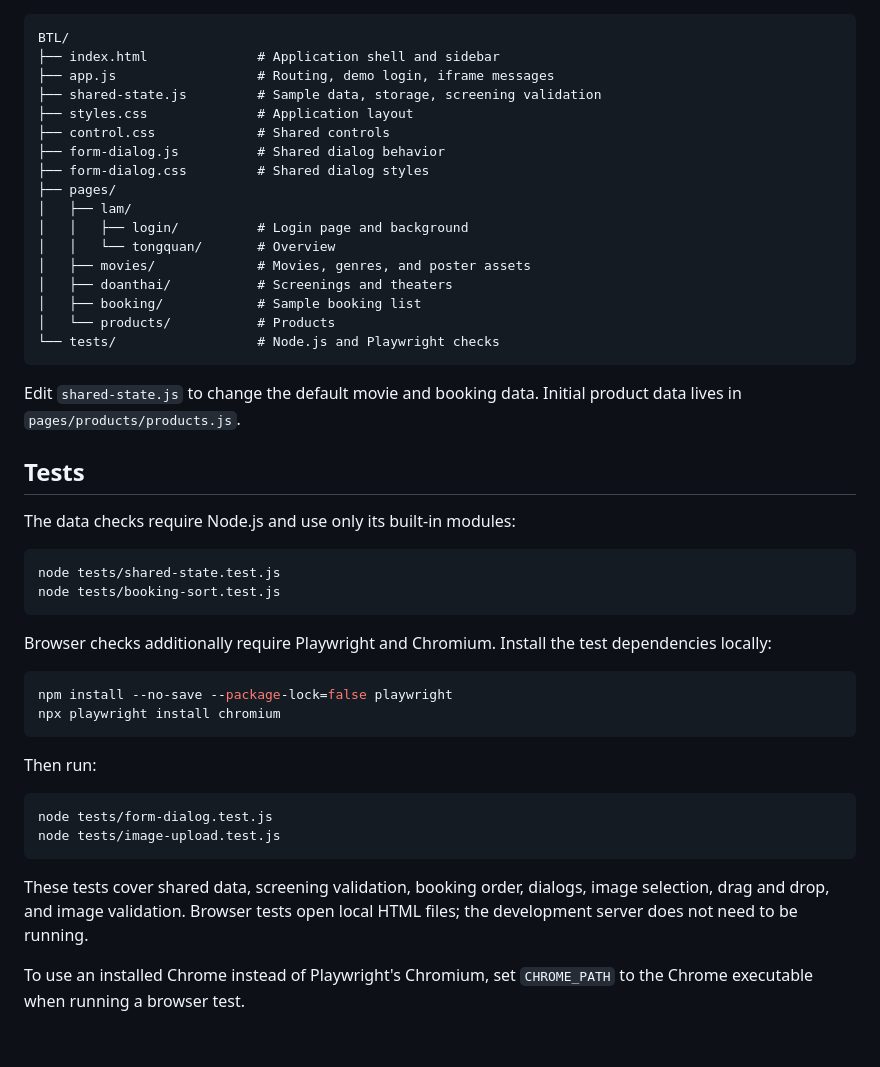
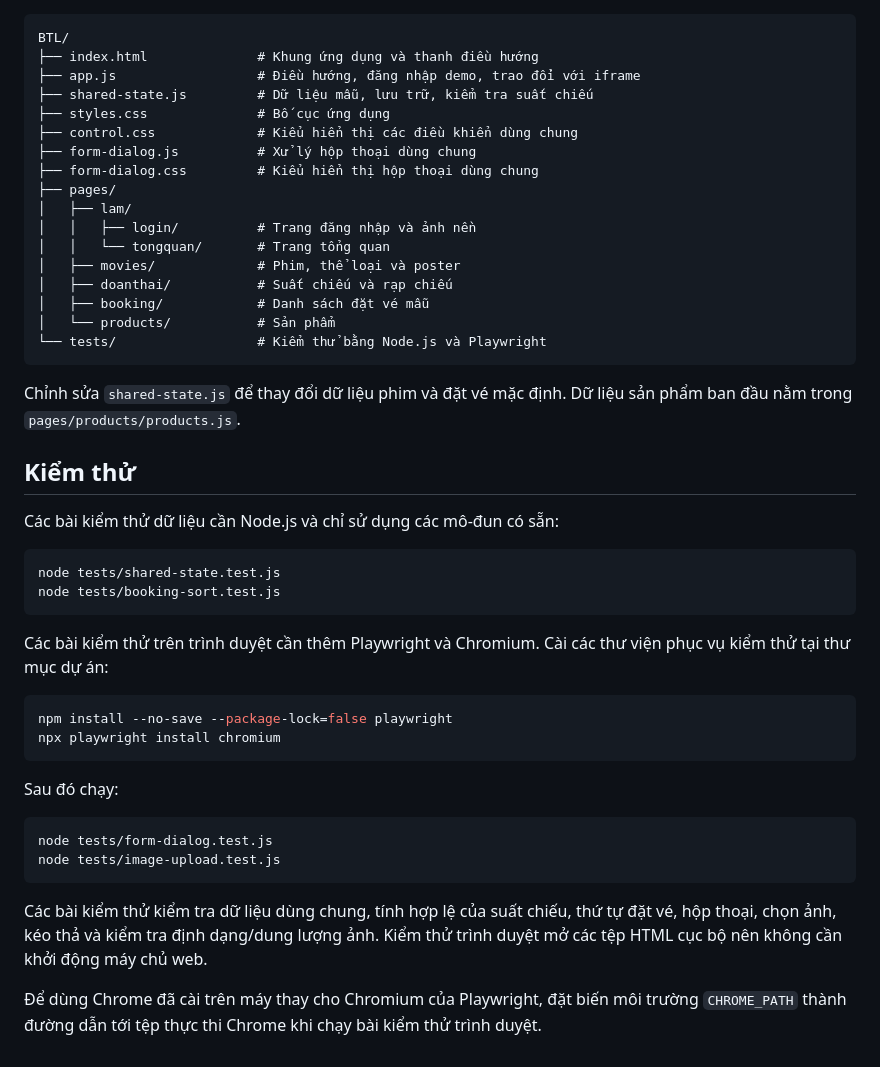
Before and after one commit to ngoclinhXD/BTL, a Markdown page: README.md, the part around one of its changes. GitHub-like rendering.

````diff
--- a/README.md
+++ b/README.md
@@ -56,49 +56,49 @@ Google Fonts, Bootstrap Icons, and some sample product images load from external
 
 ```text
 BTL/
-├── index.html              # Application shell and sidebar
-├── app.js                  # Routing, demo login, iframe messages
-├── shared-state.js         # Sample data, storage, screening validation
-├── styles.css              # Application layout
-├── control.css             # Shared controls
-├── form-dialog.js          # Shared dialog behavior
-├── form-dialog.css         # Shared dialog styles
+├── index.html              # Khung ứng dụng và thanh điều hướng
+├── app.js                  # Điều hướng, đăng nhập demo, trao đổi với iframe
+├── shared-state.js         # Dữ liệu mẫu, lưu trữ, kiểm tra suất chiếu
+├── styles.css              # Bố cục ứng dụng
+├── control.css             # Kiểu hiển thị các điều khiển dùng chung
+├── form-dialog.js          # Xử lý hộp thoại dùng chung
+├── form-dialog.css         # Kiểu hiển thị hộp thoại dùng chung
 ├── pages/
 │   ├── lam/
-│   │   ├── login/          # Login page and background
-│   │   └── tongquan/       # Overview
-│   ├── movies/             # Movies, genres, and poster assets
-│   ├── doanthai/           # Screenings and theaters
-│   ├── booking/            # Sample booking list
-│   └── products/           # Products
-└── tests/                  # Node.js and Playwright checks
+│   │   ├── login/          # Trang đăng nhập và ảnh nền
+│   │   └── tongquan/       # Trang tổng quan
+│   ├── movies/             # Phim, thể loại và poster
+│   ├── doanthai/           # Suất chiếu và rạp chiếu
+│   ├── booking/            # Danh sách đặt vé mẫu
+│   └── products/           # Sản phẩm
+└── tests/                  # Kiểm thử bằng Node.js và Playwright
 ```
 
-Edit `shared-state.js` to change the default movie and booking data. Initial product data lives in `pages/products/products.js`.
+Chỉnh sửa `shared-state.js` để thay đổi dữ liệu phim và đặt vé mặc định. Dữ liệu sản phẩm ban đầu nằm trong `pages/products/products.js`.
 
-## Tests
+## Kiểm thử
 
-The data checks require Node.js and use only its built-in modules:
+Các bài kiểm thử dữ liệu cần Node.js và chỉ sử dụng các mô-đun có sẵn:
 
 ```sh
 node tests/shared-state.test.js
 node tests/booking-sort.test.js
 ```
 
-Browser checks additionally require Playwright and Chromium. Install the test dependencies locally:
+Các bài kiểm thử trên trình duyệt cần thêm Playwright và Chromium. Cài các thư viện phục vụ kiểm thử tại thư mục dự án:
 
 ```sh
 npm install --no-save --package-lock=false playwright
 npx playwright install chromium
 ```
 
-Then run:
+Sau đó chạy:
 
 ```sh
 node tests/form-dialog.test.js
 node tests/image-upload.test.js
 ```
 
-These tests cover shared data, screening validation, booking order, dialogs, image selection, drag and drop, and image validation. Browser tests open local HTML files; the development server does not need to be running.
+Các bài kiểm thử kiểm tra dữ liệu dùng chung, tính hợp lệ của suất chiếu, thứ tự đặt vé, hộp thoại, chọn ảnh, kéo thả và kiểm tra định dạng/dung lượng ảnh. Kiểm thử trình duyệt mở các tệp HTML cục bộ nên không cần khởi động máy chủ web.
 
-To use an installed Chrome instead of Playwright's Chromium, set `CHROME_PATH` to the Chrome executable when running a browser test.
+Để dùng Chrome đã cài trên máy thay cho Chromium của Playwright, đặt biến môi trường `CHROME_PATH` thành đường dẫn tới tệp thực thi Chrome khi chạy bài kiểm thử trình duyệt.
````
Also changed, not shown: other parts of README.md (+33 -33 lines).
